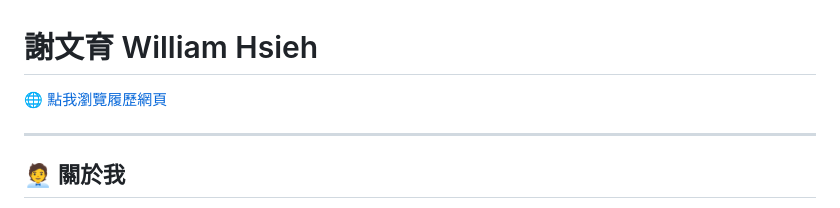
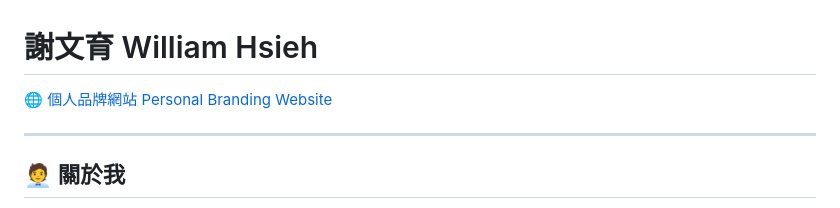
Before and after one commit to WilliamHsieh615/curriculum-vitae, a Markdown page: README.md, the part around the change. Drawn GitHub-style.

```diff
--- a/README.md
+++ b/README.md
@@ -1,6 +1,6 @@
 # 謝文育 William Hsieh
 
-🌐 [點我瀏覽履歷網頁](https://WilliamHsieh615.github.io/curriculum-vitae/)
+🌐 [個人品牌網站 Personal Branding Website](https://williamhsieh615.github.io/personal-branding-website/HTML/index.html)
 
 ---
 
```
